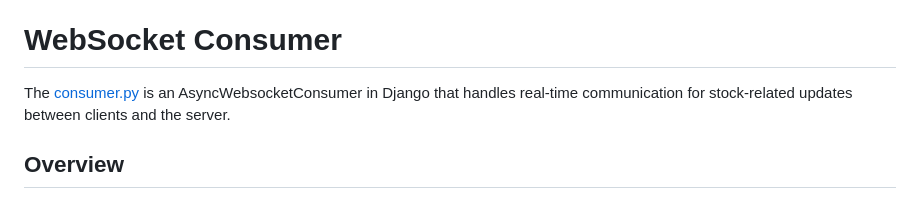
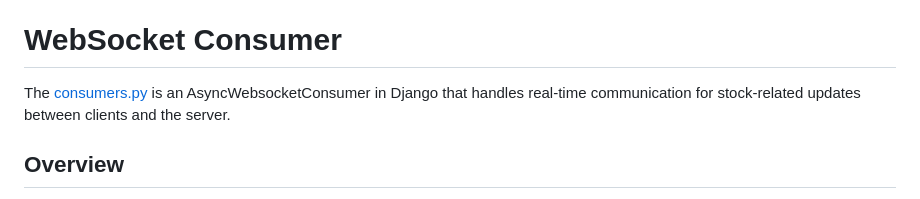
Before and after one commit to surtarso/stonks, a Markdown page: stonks-project/mainapp/README.md, the part around the change. Rendered like a GitHub page.

```diff
--- a/stonks-project/mainapp/README.md
+++ b/stonks-project/mainapp/README.md
@@ -258,7 +258,7 @@ This document outlines the URL patterns used in the Django project.
 
 # WebSocket Consumer
 
-The [consumer.py](consumer.py) is an AsyncWebsocketConsumer in Django that handles real-time communication for stock-related updates between clients and the server.
+The [consumers.py](consumers.py) is an AsyncWebsocketConsumer in Django that handles real-time communication for stock-related updates between clients and the server.
 
 ## Overview
 
```
